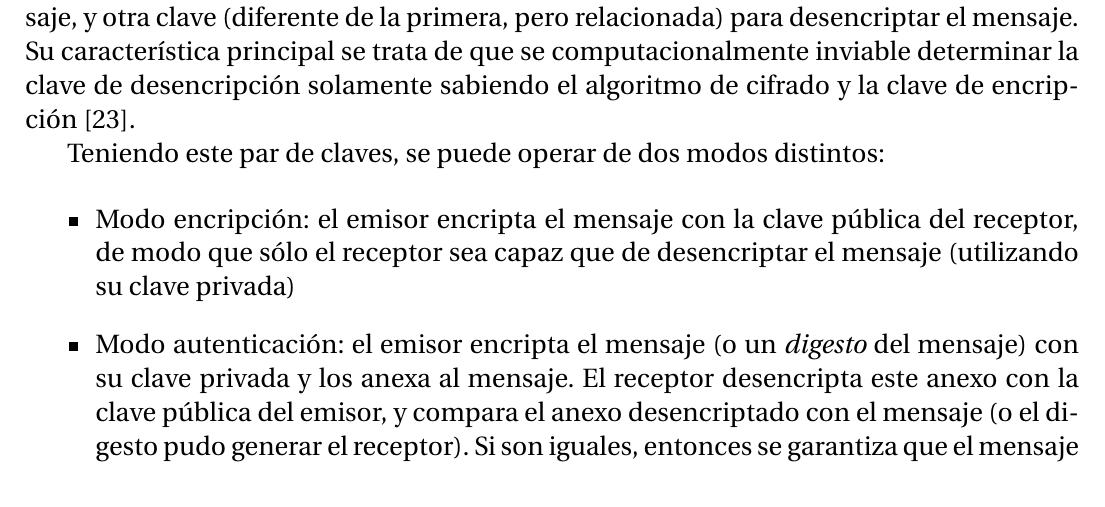
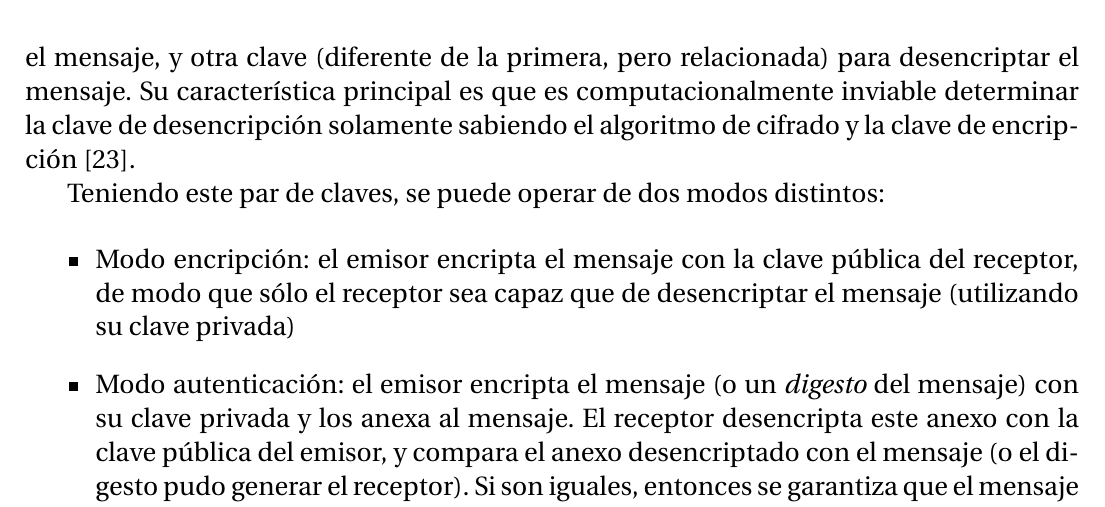
Before and after one commit to LucianoFromTrelew/ARyS2018, a LaTeX document (final/informe/informe.tex): part of page 5 of 15, cut so that both start at the same text. Compiled offline with pdfLaTeX.

Commit message:
Corregir detalles

```diff
--- a/final/informe/informe.tex
+++ b/final/informe/informe.tex
@@ -60,8 +60,7 @@ Este tipo de encriptación es muy performante y no incrementa el tamaño del men
 \subsubsection{Asimétrica}
 
 La encriptación asimétrica (o \emph{encripción de clave pública}), a diferencia de la simétrica que utiliza una única clave, necesita de dos llaves para funcionar: una \textbf{una privada} y \textbf{una pública}.
-
-Este sistema de encriptación se basa en que se utiliza una clave para encriptar el mensaje, y otra clave (diferente de la primera, pero relacionada) para desencriptar el mensaje. Su característica principal se trata de que se computacionalmente inviable determinar la clave de desencripción solamente sabiendo el algoritmo de cifrado y la clave de encripción \autocite{StallingsPublicKeyPrinciples}.
+Este sistema de encriptación se basa en que se utiliza una clave para encriptar el mensaje, y otra clave (diferente de la primera, pero relacionada) para desencriptar el mensaje. Su característica principal es que es computacionalmente inviable determinar la clave de desencripción solamente sabiendo el algoritmo de cifrado y la clave de encripción \autocite{StallingsPublicKeyPrinciples}.
 
 Teniendo este par de claves, se puede operar de dos modos distintos:
 
```
Also changed, not shown: final/informe/informe.pdf.
